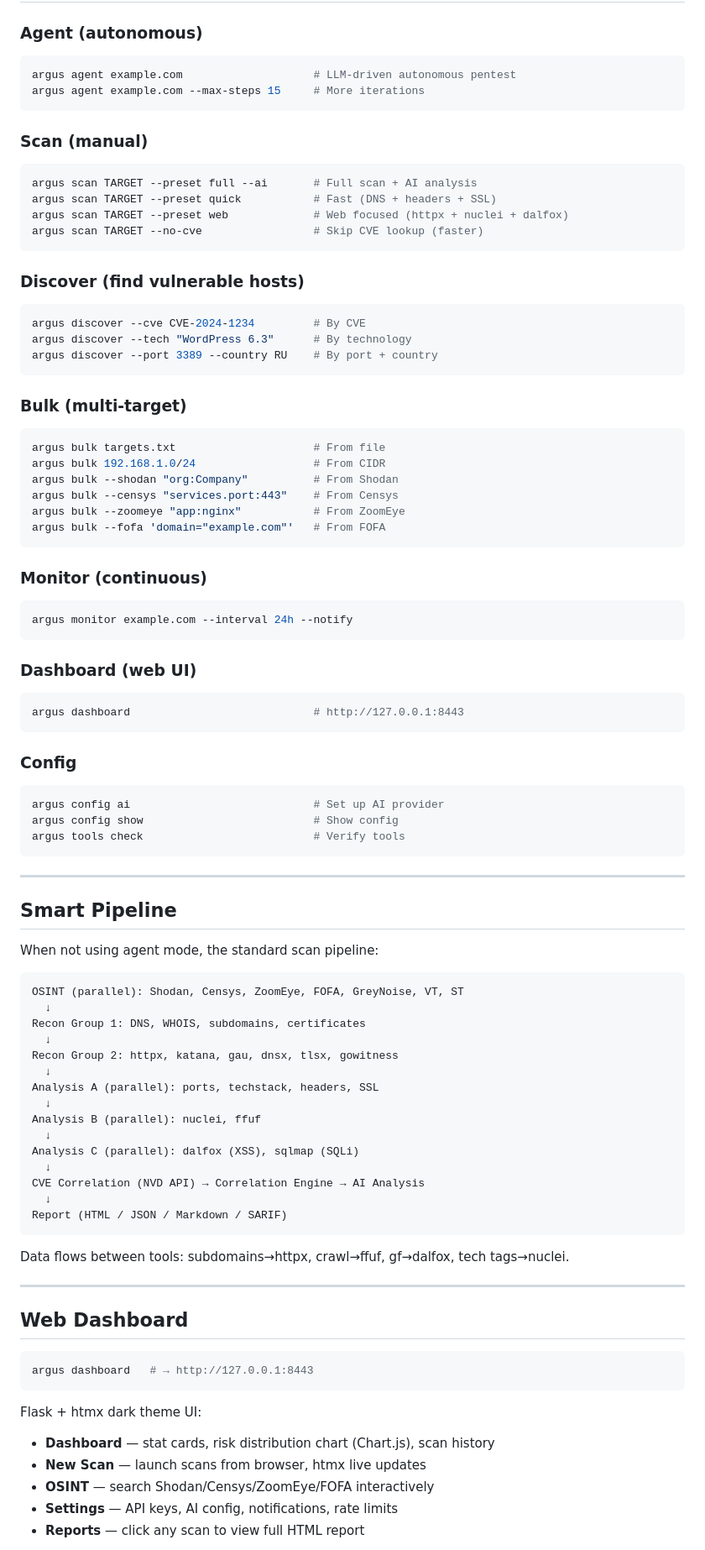
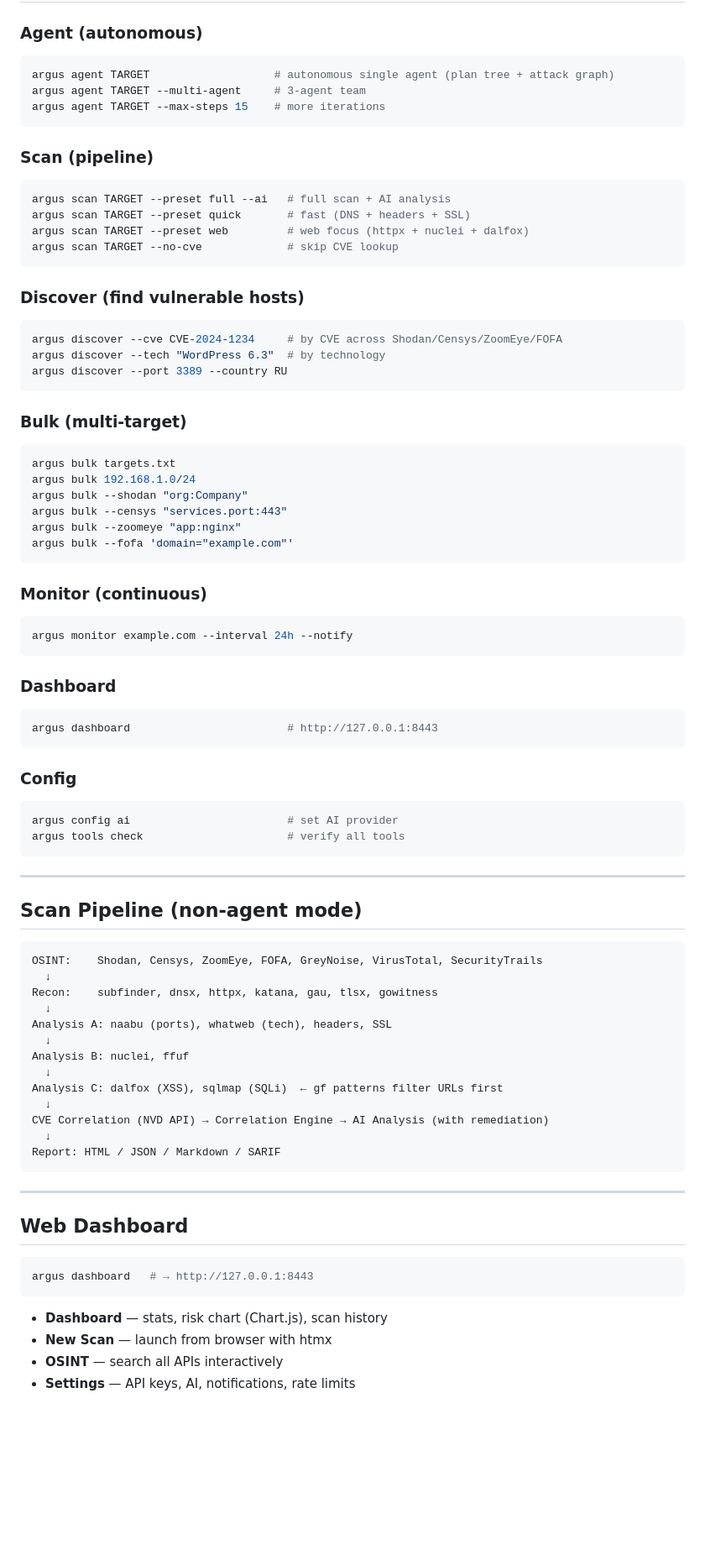
Before and after one commit to cortexc0de/argus-lite, a Markdown page: README.md, the part around one of its changes. Shown at 84% size. GitHub-like rendering; blank space fills up the shorter version.

Commit message:
docs: README v4.0 — plan trees, attack graphs, adaptive payloads, multi-agent
Co-Authored-By: Claude Sonnet 4.6 <noreply@anthropic.com>

````diff
--- a/README.md
+++ b/README.md
@@ -181,33 +192,34 @@ docker run -v ./reports:/reports ghcr.io/cortexc0de/argus-lite scan example.com
 
 ### Agent (autonomous)
 ```bash
-argus agent example.com                    # LLM-driven autonomous pentest
-argus agent example.com --max-steps 15     # More iterations
+argus agent TARGET                   # autonomous single agent (plan tree + attack graph)
+argus agent TARGET --multi-agent     # 3-agent team
+argus agent TARGET --max-steps 15    # more iterations
 ```
 
-### Scan (manual)
+### Scan (pipeline)
 ```bash
-argus scan TARGET --preset full --ai       # Full scan + AI analysis
-argus scan TARGET --preset quick           # Fast (DNS + headers + SSL)
-argus scan TARGET --preset web             # Web focused (httpx + nuclei + dalfox)
-argus scan TARGET --no-cve                 # Skip CVE lookup (faster)
+argus scan TARGET --preset full --ai   # full scan + AI analysis
+argus scan TARGET --preset quick       # fast (DNS + headers + SSL)
+argus scan TARGET --preset web         # web focus (httpx + nuclei + dalfox)
+argus scan TARGET --no-cve             # skip CVE lookup
 ```
 
 ### Discover (find vulnerable hosts)
 ```bash
-argus discover --cve CVE-2024-1234         # By CVE
-argus discover --tech "WordPress 6.3"      # By technology
-argus discover --port 3389 --country RU    # By port + country
+argus discover --cve CVE-2024-1234     # by CVE across Shodan/Censys/ZoomEye/FOFA
+argus discover --tech "WordPress 6.3"  # by technology
+argus discover --port 3389 --country RU
 ```
 
 ### Bulk (multi-target)
 ```bash
-argus bulk targets.txt                     # From file
-argus bulk 192.168.1.0/24                  # From CIDR
-argus bulk --shodan "org:Company"          # From Shodan
-argus bulk --censys "services.port:443"    # From Censys
-argus bulk --zoomeye "app:nginx"           # From ZoomEye
-argus bulk --fofa 'domain="example.com"'   # From FOFA
+argus bulk targets.txt
+argus bulk 192.168.1.0/24
+argus bulk --shodan "org:Company"
+argus bulk --censys "services.port:443"
+argus bulk --zoomeye "app:nginx"
+argus bulk --fofa 'domain="example.com"'
 ```
 
 ### Monitor (continuous)
@@ -215,43 +227,36 @@ argus bulk --fofa 'domain="example.com"'   # From FOFA
 argus monitor example.com --interval 24h --notify
 ```
 
-### Dashboard (web UI)
+### Dashboard
 ```bash
-argus dashboard                            # http://127.0.0.1:8443
+argus dashboard                        # http://127.0.0.1:8443
 ```
 
 ### Config
 ```bash
-argus config ai                            # Set up AI provider
-argus config show                          # Show config
-argus tools check                          # Verify tools
+argus config ai                        # set AI provider
+argus tools check                      # verify all tools
 ```
 
 ---
 
-## Smart Pipeline
-
-When not using agent mode, the standard scan pipeline:
+## Scan Pipeline (non-agent mode)
 
 ```
-OSINT (parallel): Shodan, Censys, ZoomEye, FOFA, GreyNoise, VT, ST
+OSINT:    Shodan, Censys, ZoomEye, FOFA, GreyNoise, VirusTotal, SecurityTrails
   ↓
-Recon Group 1: DNS, WHOIS, subdomains, certificates
+Recon:    subfinder, dnsx, httpx, katana, gau, tlsx, gowitness
   ↓
-Recon Group 2: httpx, katana, gau, dnsx, tlsx, gowitness
+Analysis A: naabu (ports), whatweb (tech), headers, SSL
   ↓
-Analysis A (parallel): ports, techstack, headers, SSL
+Analysis B: nuclei, ffuf
   ↓
-Analysis B (parallel): nuclei, ffuf
+Analysis C: dalfox (XSS), sqlmap (SQLi)  ← gf patterns filter URLs first
   ↓
-Analysis C (parallel): dalfox (XSS), sqlmap (SQLi)
+CVE Correlation (NVD API) → Correlation Engine → AI Analysis (with remediation)
   ↓
-CVE Correlation (NVD API) → Correlation Engine → AI Analysis
-  ↓
-Report (HTML / JSON / Markdown / SARIF)
+Report: HTML / JSON / Markdown / SARIF
 ```
-
-Data flows between tools: subdomains→httpx, crawl→ffuf, gf→dalfox, tech tags→nuclei.
 
 ---
 
@@ -261,10 +266,8 @@ Data flows between tools: subdomains→httpx, crawl→ffuf, gf→dalfox, tech ta
 argus dashboard   # → http://127.0.0.1:8443
 ```
 
-Flask + htmx dark theme UI:
-- **Dashboard** — stat cards, risk distribution chart (Chart.js), scan history
-- **New Scan** — launch scans from browser, htmx live updates
-- **OSINT** — search Shodan/Censys/ZoomEye/FOFA interactively
-- **Settings** — API keys, AI config, notifications, rate limits
-- **Reports** — click any scan to view full HTML report
+- **Dashboard** — stats, risk chart (Chart.js), scan history
+- **New Scan** — launch from browser with htmx
+- **OSINT** — search all APIs interactively
+- **Settings** — API keys, AI, notifications, rate limits
 
````
Also changed, not shown: other parts of README.md (+160 -156 lines).
